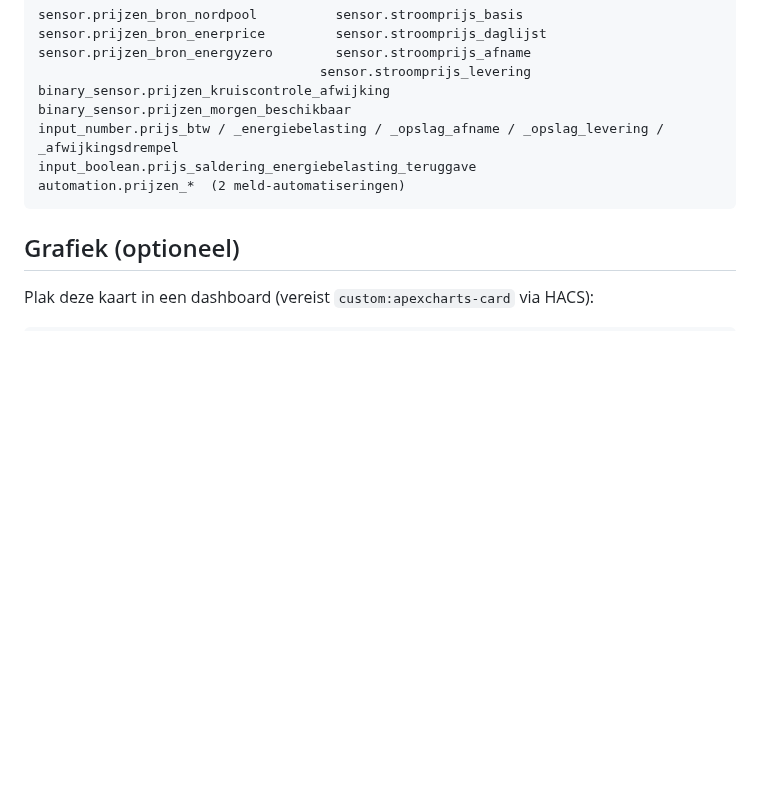
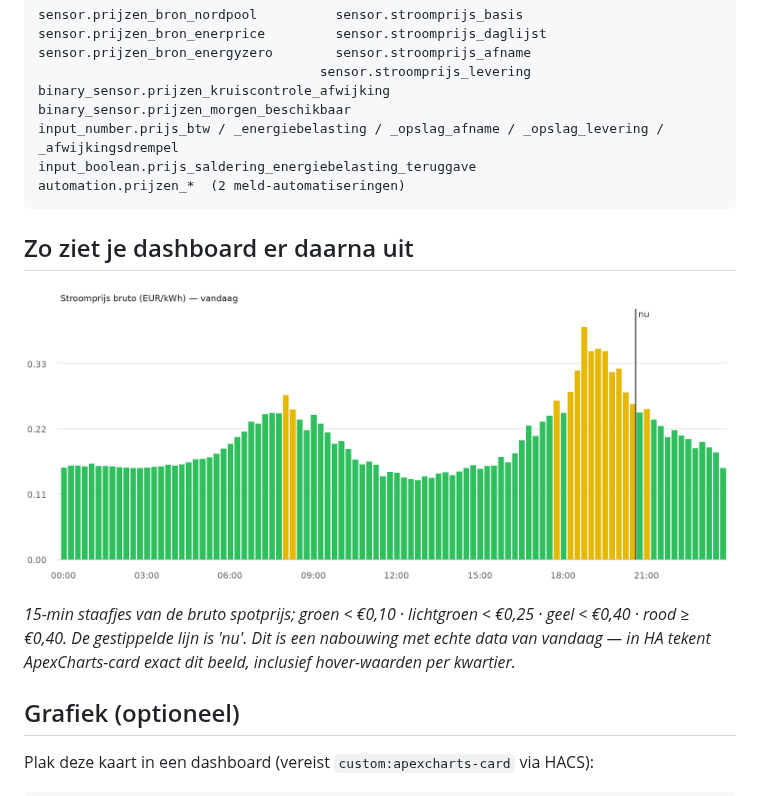
Before and after one commit to janvdberg/energyprijs, a Markdown page: README.md, the part around the change. Rendered like a GitHub page; pictures changed too: docs/voorbeeld-grafiek.png (added); blank space fills up the shorter version.

Commit message:
README: voorbeeldgrafiek (eerste dag met 96 kwartier-staafjes)

````diff
--- a/README.md
+++ b/README.md
@@ -72,6 +72,12 @@ input_boolean.prijs_saldering_energiebelasting_teruggave
 automation.prijzen_*  (2 meld-automatiseringen)
 ```
 
+## Zo ziet je dashboard er daarna uit
+
+![Voorbeeldgrafiek](docs/voorbeeld-grafiek.png)
+
+*15-min staafjes van de bruto spotprijs; groen < €0,10 · lichtgroen < €0,25 · geel < €0,40 · rood ≥ €0,40. De gestippelde lijn is 'nu'. Dit is een nabouwing met echte data van vandaag — in HA tekent ApexCharts-card exact dit beeld, inclusief hover-waarden per kwartier.*
+
 ## Grafiek (optioneel)
 
 Plak deze kaart in een dashboard (vereist `custom:apexcharts-card` via HACS):
````
